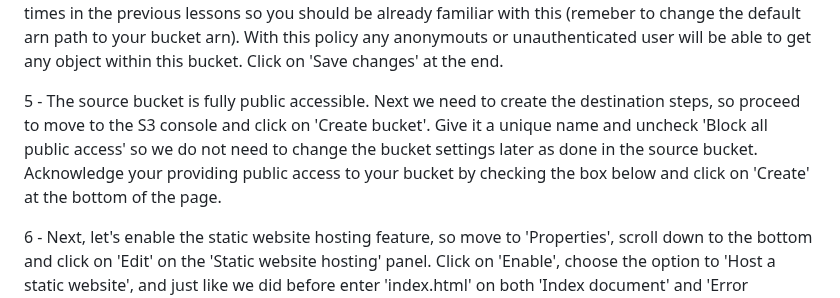
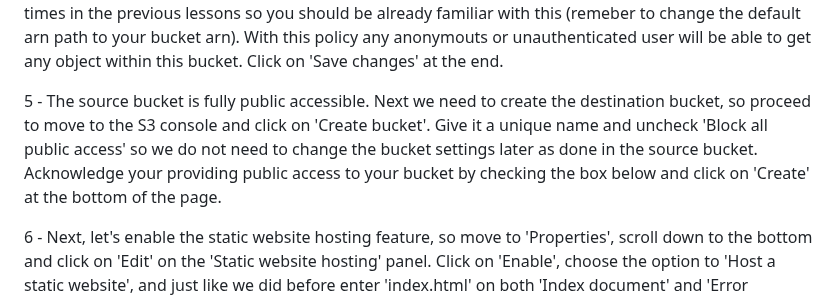
Before and after one commit to bmestref/AWS-SAA-Projects, a Markdown page: S3/CrossRegionReplicationStaticWebsite/project_guide.md, the part around the change. Rendered like a GitHub page.

```diff
--- a/S3/CrossRegionReplicationStaticWebsite/project_guide.md
+++ b/S3/CrossRegionReplicationStaticWebsite/project_guide.md
@@ -12,7 +12,7 @@ In this Demo lesson we will create 2 S3 buckets, one in N. Virginia and the othe
 
 4 - Finally, to make the bucket public an S3 bucket policy must be attached. In this way, go to the 'Permission' tab within your buclet, scroll down and in the 'Bucket policy' panel click on 'Edit'. Attached to this repo you will the bucket policy we need to paste there. We have stepped through this part several times in the previous lessons so you should be already familiar with this (remeber to change the default arn path to your bucket arn). With this policy any anonymouts or unauthenticated user will be able to get any object within this bucket. Click on 'Save changes' at the end. <br/>
 
-5 - The source bucket is fully public accessible. Next we need to create the destination steps, so proceed to move to the S3 console and click on 'Create bucket'. Give it a unique name and uncheck 'Block all public access' so we do not need to change the bucket settings later as done in the source bucket. Acknowledge your providing public access to your bucket by checking the box below and click on 'Create' at the bottom of the page. <br/>
+5 - The source bucket is fully public accessible. Next we need to create the destination bucket, so proceed to move to the S3 console and click on 'Create bucket'. Give it a unique name and uncheck 'Block all public access' so we do not need to change the bucket settings later as done in the source bucket. Acknowledge your providing public access to your bucket by checking the box below and click on 'Create' at the bottom of the page. <br/>
 
 6 - Next, let's enable the static website hosting feature, so move to 'Properties', scroll down to the bottom and click on 'Edit' on the 'Static website hosting' panel. Click on 'Enable', choose the option to 'Host a static website', and just like we did before enter 'index.html' on both 'Index document' and 'Error document' boxes, and click on 'Save changes'. <br/>
 
```
